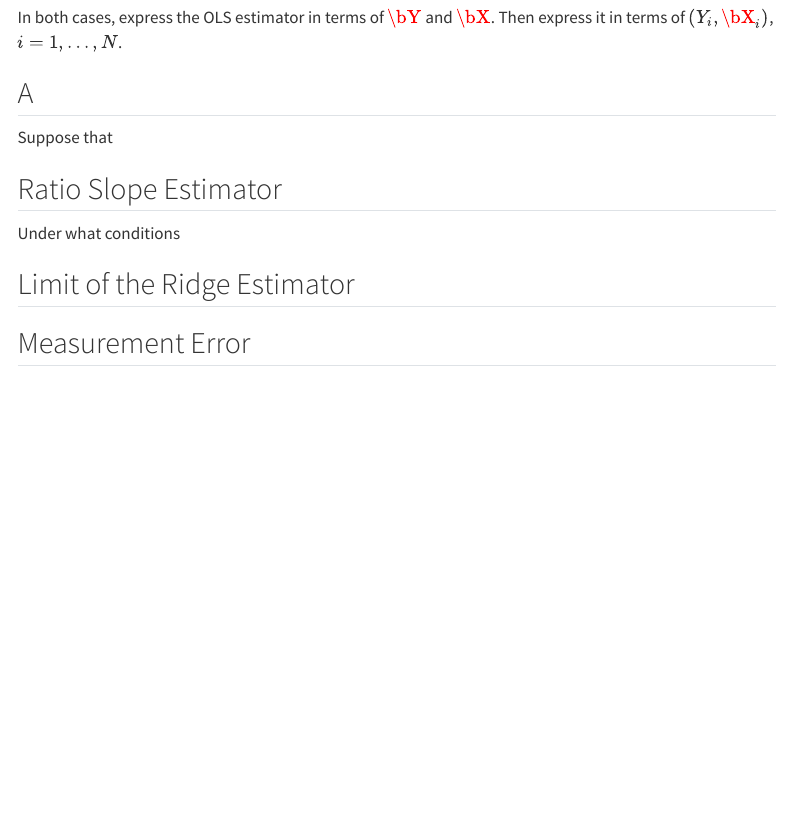
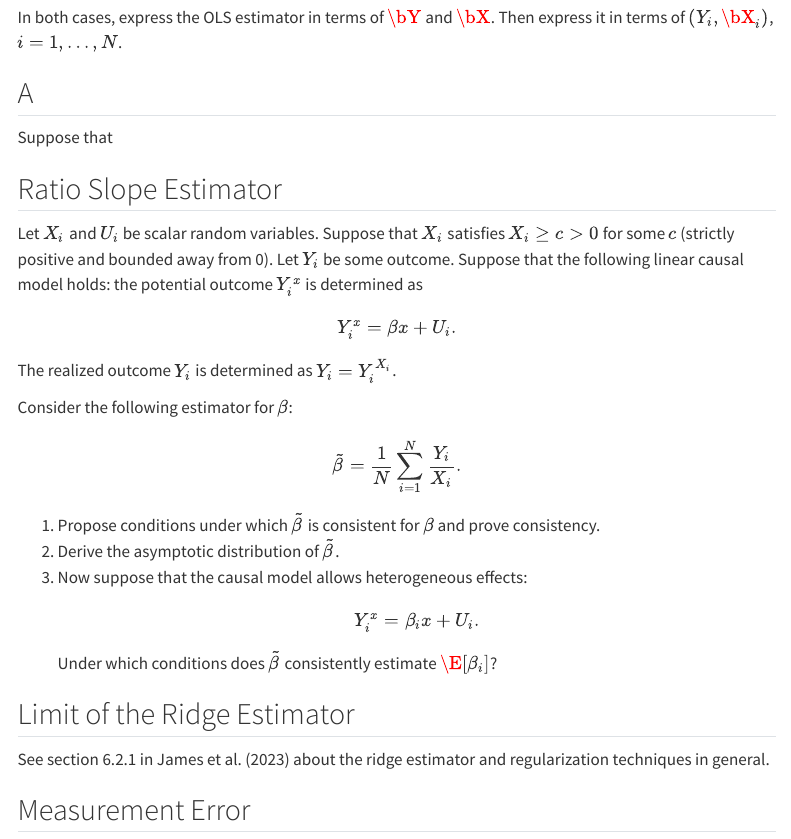
Before and after one commit to vladislav-morozov/econometrics-2, a Quarto document (src/exercises/exercises-linear-asymptotic.qmd): the page in a window 1100 px wide, from 440 px down. Rendered offline with R 4.5, knitr and Pandoc in place of Quarto, with nearby package versions; menus at the side of the page are left out.

Commit message:
Add exercise on ratio slope estimator

```diff
--- a/src/exercises/exercises-linear-asymptotic.qmd
+++ b/src/exercises/exercises-linear-asymptotic.qmd
@@ -34,9 +34,28 @@ Suppose that
 
 ## Ratio Slope Estimator
 
-Under what conditions
+Let $X_i$ and $U_i$ be scalar random variables. Suppose that $X_i$ satisfies $X_i\geq c>0$ for some $c$ (strictly positive and bounded away from 0). Let $Y_i$ be some outcome. Suppose that the following linear causal model holds: the potential outcome $Y_i^x$ is determined as
+$$
+Y_i^x = \beta x + U_i.
+$$
+The realized outcome $Y_i$ is determined as $Y_i = Y_i^{X_i}$.
+
+Consider the following estimator for $\beta$:
+$$
+\tilde{\beta} = \dfrac{1}{N}\sum_{i=1}^N \dfrac{Y_i}{X_i}.
+$$
+
+1. Propose conditions under which $\tilde{\beta}$ is consistent for $\beta$ and prove consistency.
+2. Derive the asymptotic distribution of $\tilde{\beta}$.
+3. Now suppose that the causal model allows heterogeneous effects:
+$$
+Y_i^x = \beta_i x + U_i.
+$$
+Under which conditions does $\tilde{\beta}$ consistently estimate $\E[\beta_i]$?
 
 ## Limit of the Ridge Estimator
+
+See section 6.2.1 in @James2023IntroductionStatisticalLearning about the ridge estimator and regularization techniques in general.
 
 ## Measurement Error
 
```
